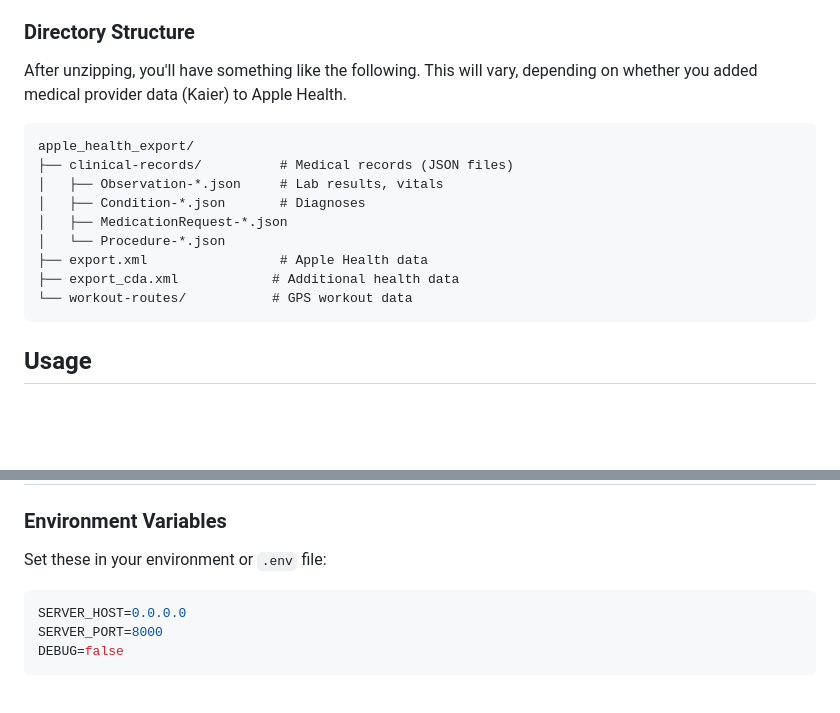
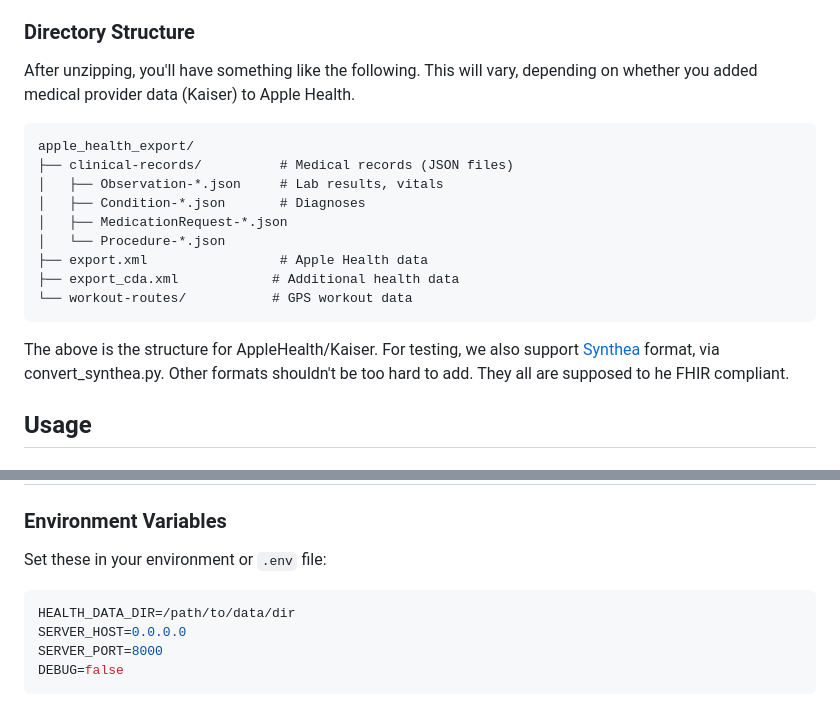
Before and after one commit to HealthRecords/health-record-visualizer, a Markdown page: README.md, 2 parts joined by grey strips. Drawn GitHub-style; blank space fills up the shorter version.

````diff
--- a/README.md
+++ b/README.md
@@ -89,7 +89,7 @@ This application provides a web interface for exploring Apple Health exports and
 ### Directory Structure
 
 After unzipping, you'll have something like the following. This will vary, depending on whether you added
-medical provider data (Kaier) to Apple Health.
+medical provider data (Kaiser) to Apple Health.
 ```
 apple_health_export/
 ├── clinical-records/          # Medical records (JSON files)
@@ -101,6 +101,9 @@ apple_health_export/
 ├── export_cda.xml            # Additional health data
 └── workout-routes/           # GPS workout data
 ```
+The above is the structure for AppleHealth/Kaiser. For testing,
+we also support [Synthea](https://synthetichealth.github.io/synthea/) format, via convert_synthea.py. Other formats
+shouldn't be too hard to add. They all are supposed to he FHIR compliant.
 
 ## Usage
 
@@ -182,6 +185,7 @@ The application is designed to be extensible:
 Set these in your environment or `.env` file:
 
 ```bash
+HEALTH_DATA_DIR=/path/to/data/dir
 SERVER_HOST=0.0.0.0
 SERVER_PORT=8000
 DEBUG=false
````
